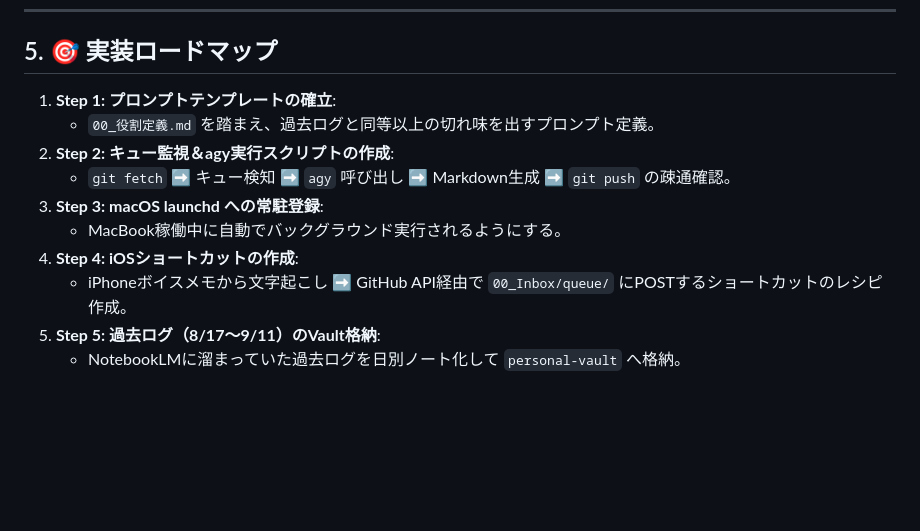
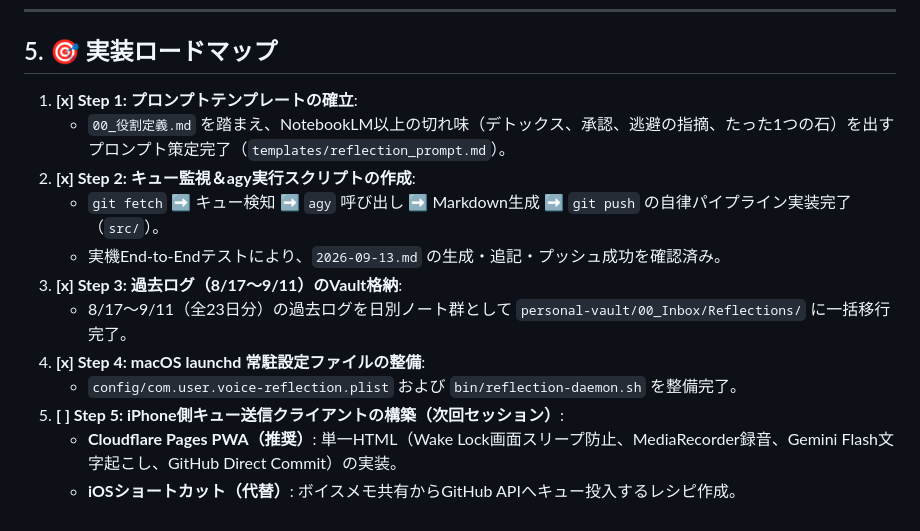
Before and after one commit to hatomachi/voice-reflection-agent, a Markdown page: AGENTS.md, the part around the change. Rendered like a GitHub page; blank space fills up the shorter version.

Commit message:
docs: update AGENTS.md roadmap progress

```diff
--- a/AGENTS.md
+++ b/AGENTS.md
@@ -126,13 +126,15 @@ voice-reflection-agent/
 
 ## 5. 🎯 実装ロードマップ
 
-1. **Step 1: プロンプトテンプレートの確立**:
-   - `00_役割定義.md` を踏まえ、過去ログと同等以上の切れ味を出すプロンプト定義。
-2. **Step 2: キュー監視＆agy実行スクリプトの作成**:
-   - `git fetch` ➡ キュー検知 ➡ `agy` 呼び出し ➡ Markdown生成 ➡ `git push` の疎通確認。
-3. **Step 3: macOS launchd への常駐登録**:
-   - MacBook稼働中に自動でバックグラウンド実行されるようにする。
-4. **Step 4: iOSショートカットの作成**:
-   - iPhoneボイスメモから文字起こし ➡ GitHub API経由で `00_Inbox/queue/` にPOSTするショートカットのレシピ作成。
-5. **Step 5: 過去ログ（8/17〜9/11）のVault格納**:
-   - NotebookLMに溜まっていた過去ログを日別ノート化して `personal-vault` へ格納。
+1. **[x] Step 1: プロンプトテンプレートの確立**:
+   - `00_役割定義.md` を踏まえ、NotebookLM以上の切れ味（デトックス、承認、逃避の指摘、たった1つの石）を出すプロンプト策定完了（`templates/reflection_prompt.md`）。
+2. **[x] Step 2: キュー監視＆agy実行スクリプトの作成**:
+   - `git fetch` ➡ キュー検知 ➡ `agy` 呼び出し ➡ Markdown生成 ➡ `git push` の自律パイプライン実装完了（`src/`）。
+   - 実機End-to-Endテストにより、`2026-09-13.md` の生成・追記・プッシュ成功を確認済み。
+3. **[x] Step 3: 過去ログ（8/17〜9/11）のVault格納**:
+   - 8/17〜9/11（全23日分）の過去ログを日別ノート群として `personal-vault/00_Inbox/Reflections/` に一括移行完了。
+4. **[x] Step 4: macOS launchd 常駐設定ファイルの整備**:
+   - `config/com.user.voice-reflection.plist` および `bin/reflection-daemon.sh` を整備完了。
+5. **[ ] Step 5: iPhone側キュー送信クライアントの構築（次回セッション）**:
+   - **Cloudflare Pages PWA（推奨）**: 単一HTML（Wake Lock画面スリープ防止、MediaRecorder録音、Gemini Flash文字起こし、GitHub Direct Commit）の実装。
+   - **iOSショートカット（代替）**: ボイスメモ共有からGitHub APIへキュー投入するレシピ作成。
```
